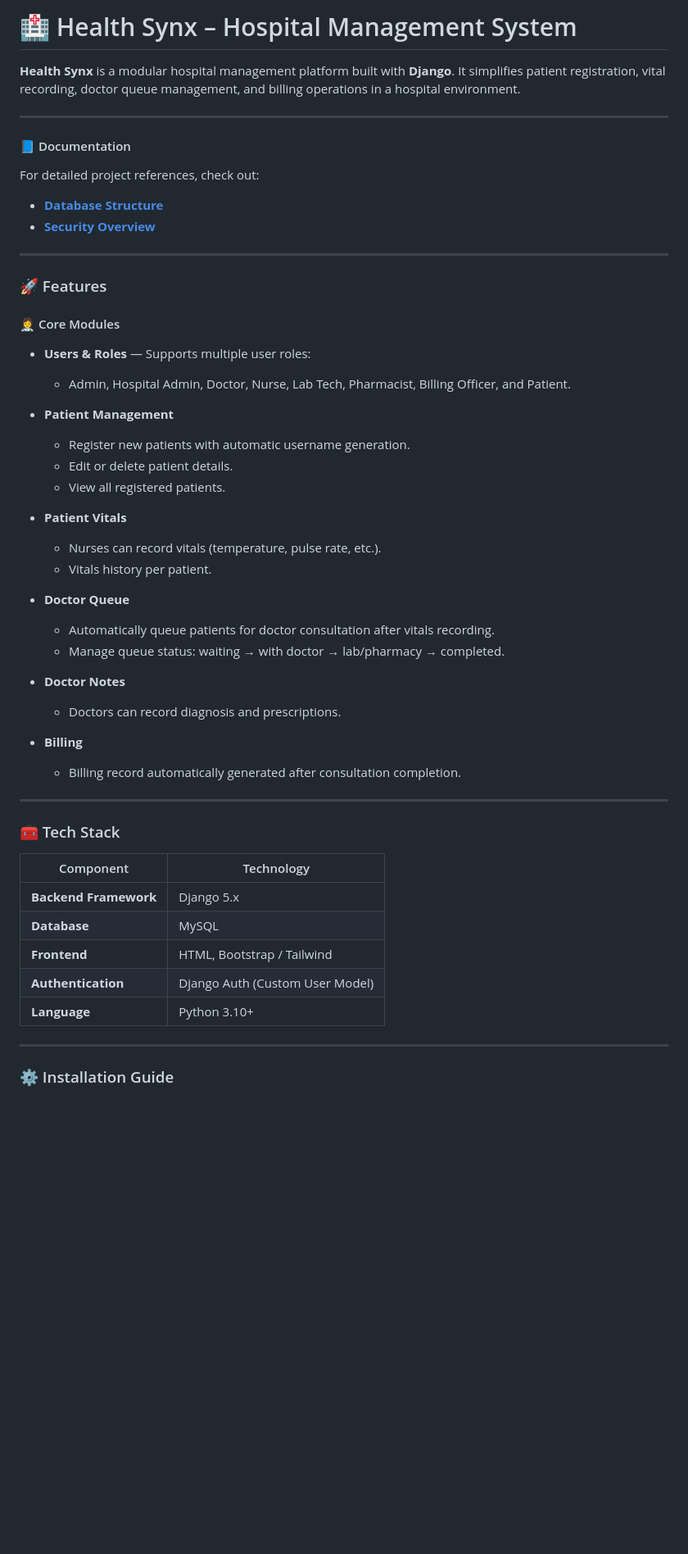
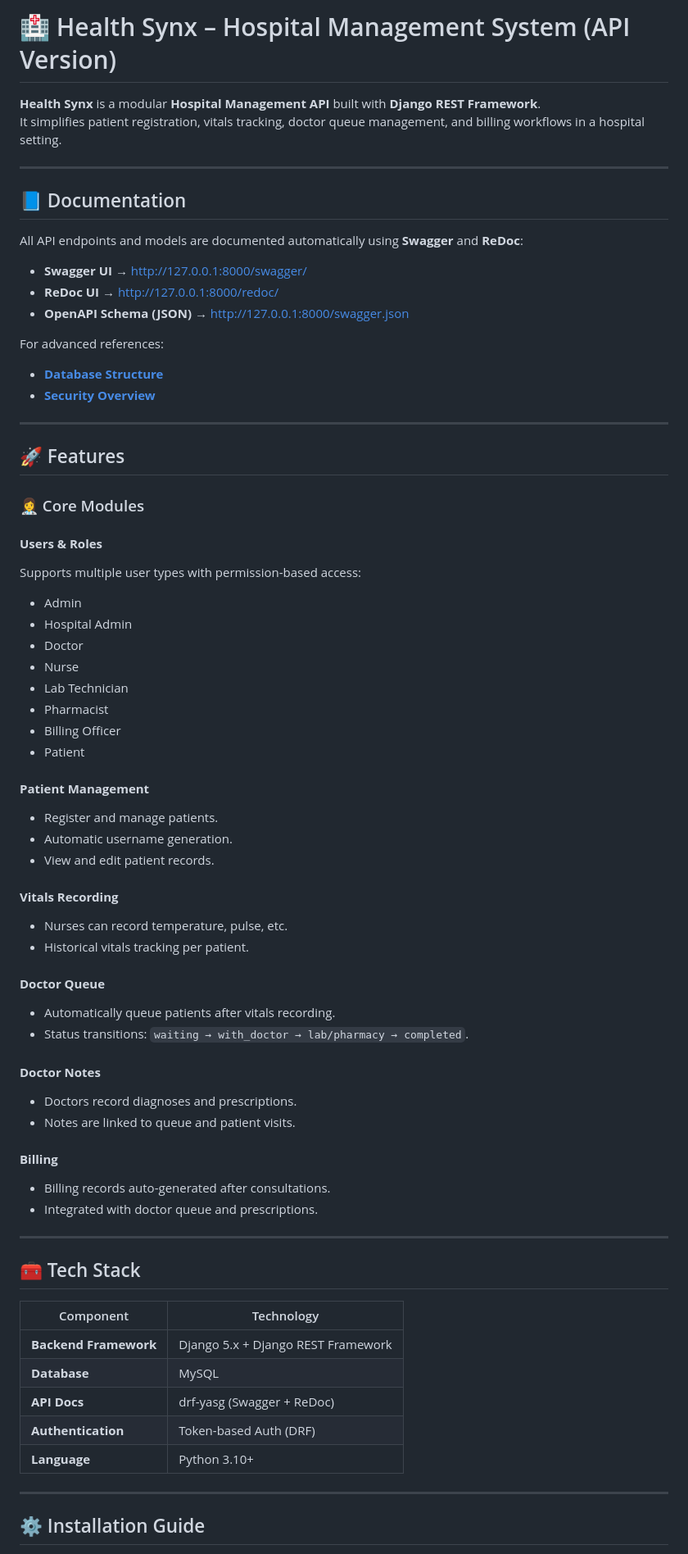
Before and after one commit to elainees-devs/health_synx_project, a Markdown page: README.md, the part around one of its changes. Shown at 82% size. GitHub-like rendering; blank space fills up the shorter version.

Commit message:
Revise README for API version and content updates
Updated README to reflect API version and enhancements.

```diff
--- a/README.md
+++ b/README.md
@@ -1,60 +1,73 @@
-# 🏥 Health Synx – Hospital Management System
+# 🏥 Health Synx – Hospital Management System (API Version)
 
-**Health Synx** is a modular hospital management platform built with **Django**.
-It simplifies patient registration, vital recording, doctor queue management, and billing operations in a hospital environment.
+**Health Synx** is a modular **Hospital Management API** built with **Django REST Framework**.
+It simplifies patient registration, vitals tracking, doctor queue management, and billing workflows in a hospital setting.
 
 ---
 
-#### 📘 Documentation
+## 📘 Documentation
 
-For detailed project references, check out:
+All API endpoints and models are documented automatically using **Swagger** and **ReDoc**:
 
+- **Swagger UI** → [http://127.0.0.1:8000/swagger/](http://127.0.0.1:8000/swagger/)
+- **ReDoc UI** → [http://127.0.0.1:8000/redoc/](http://127.0.0.1:8000/redoc/)
+- **OpenAPI Schema (JSON)** → [http://127.0.0.1:8000/swagger.json](http://127.0.0.1:8000/swagger.json)
+
+For advanced references:
 - [**Database Structure**](./DATABASE.md)
 - [**Security Overview**](./SECURITY.md)
 
+---
+
+## 🚀 Features
+
+### 👩‍⚕️ Core Modules
+
+#### **Users & Roles**
+Supports multiple user types with permission-based access:
+- Admin
+- Hospital Admin
+- Doctor
+- Nurse
+- Lab Technician
+- Pharmacist
+- Billing Officer
+- Patient
+
+#### **Patient Management**
+- Register and manage patients.
+- Automatic username generation.
+- View and edit patient records.
+
+#### **Vitals Recording**
+- Nurses can record temperature, pulse, etc.
+- Historical vitals tracking per patient.
+
+#### **Doctor Queue**
+- Automatically queue patients after vitals recording.
+- Status transitions: `waiting → with_doctor → lab/pharmacy → completed`.
+
+#### **Doctor Notes**
+- Doctors record diagnoses and prescriptions.
+- Notes are linked to queue and patient visits.
+
+#### **Billing**
+- Billing records auto-generated after consultations.
+- Integrated with doctor queue and prescriptions.
 
 ---
 
-### 🚀 Features
-
-#### 👩‍⚕️ Core Modules
-
-* **Users & Roles** — Supports multiple user roles:
-
-  * Admin, Hospital Admin, Doctor, Nurse, Lab Tech, Pharmacist, Billing Officer, and Patient.
-* **Patient Management**
-
-  * Register new patients with automatic username generation.
-  * Edit or delete patient details.
-  * View all registered patients.
-* **Patient Vitals**
-
-  * Nurses can record vitals (temperature, pulse rate, etc.).
-  * Vitals history per patient.
-* **Doctor Queue**
-
-  * Automatically queue patients for doctor consultation after vitals recording.
-  * Manage queue status: waiting → with doctor → lab/pharmacy → completed.
-* **Doctor Notes**
-
-  * Doctors can record diagnosis and prescriptions.
-* **Billing**
-
-  * Billing record automatically generated after consultation completion.
-
----
-
-### 🧰 Tech Stack
+## 🧰 Tech Stack
 
 | Component             | Technology                      |
 | --------------------- | ------------------------------- |
-| **Backend Framework** | Django 5.x                      |
+| **Backend Framework** | Django 5.x + Django REST Framework |
 | **Database**          | MySQL                           |
-| **Frontend**          | HTML, Bootstrap / Tailwind      |
-| **Authentication**    | Django Auth (Custom User Model) |
+| **API Docs**          | drf-yasg (Swagger + ReDoc)      |
+| **Authentication**    | Token-based Auth (DRF)          |
 | **Language**          | Python 3.10+                    |
 
 ---
 
-### ⚙️ Installation Guide
+## ⚙️ Installation Guide
 
```
Also changed, not shown: other parts of README.md (+81 -46 lines).
